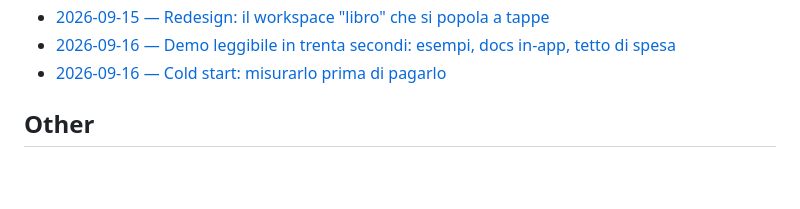
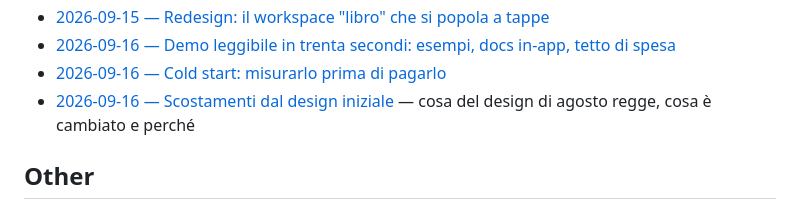
Before and after one commit to Lucaalex00/file_analyzer, a Markdown page: docs/README.md, the part around the change. Rendered like a GitHub page; blank space fills up the shorter version.

```diff
--- a/docs/README.md
+++ b/docs/README.md
@@ -62,6 +62,7 @@ happened — not a polished changelog, the real working history. Start with
 - [2026-09-15 — Redesign: il workspace "libro" che si popola a tappe](2026-09-15-workspace-immersivo.md)
 - [2026-09-16 — Demo leggibile in trenta secondi: esempi, docs in-app, tetto di spesa](2026-09-16-demo-per-chi-valuta.md)
 - [2026-09-16 — Cold start: misurarlo prima di pagarlo](2026-09-16-cold-start-misurato.md)
+- [2026-09-16 — Scostamenti dal design iniziale](2026-09-16-scostamenti-dal-design.md) — cosa del design di agosto regge, cosa è cambiato e perché
 
 ## Other
 
```
Also changed, not shown: docs/2026-09-16-scostamenti-dal-design.md (added, +80 -0 lines).
